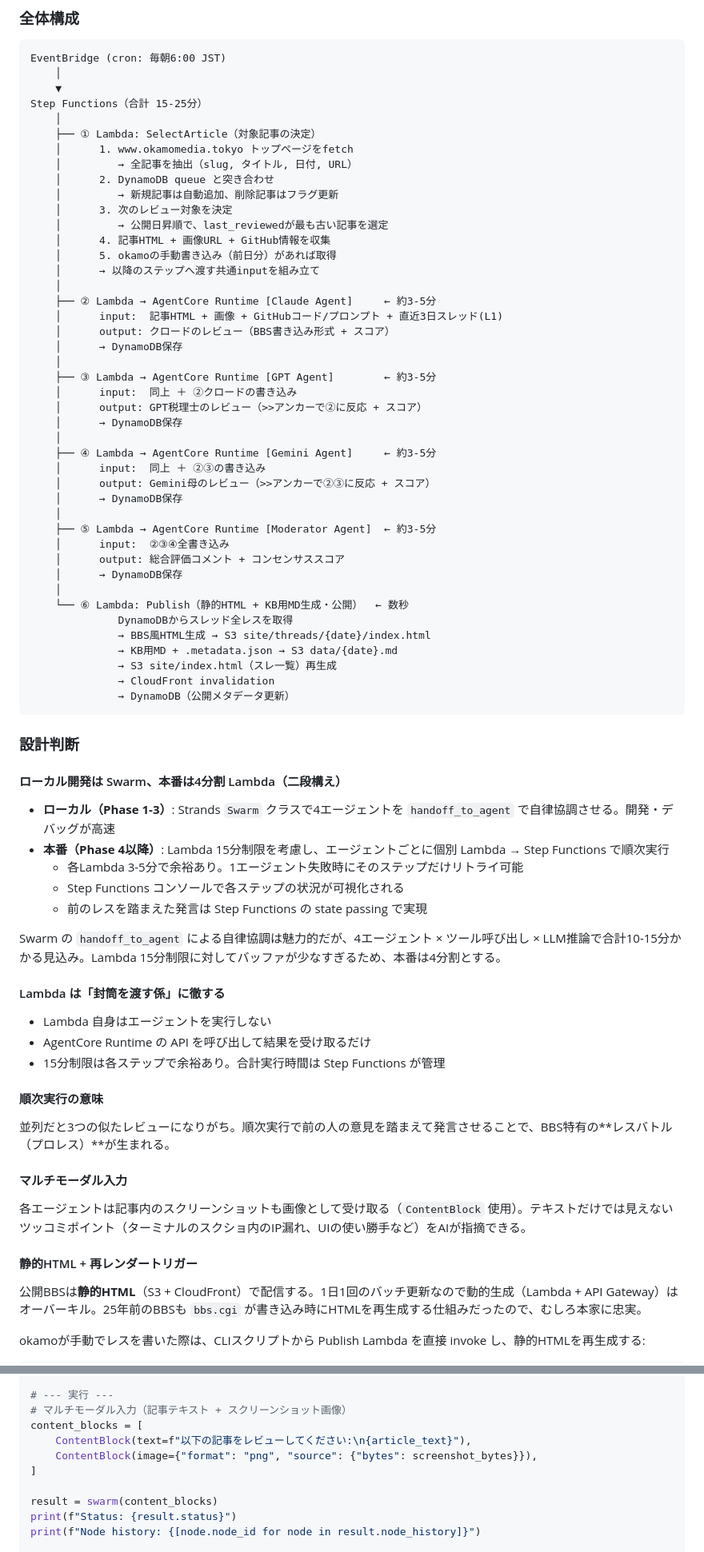
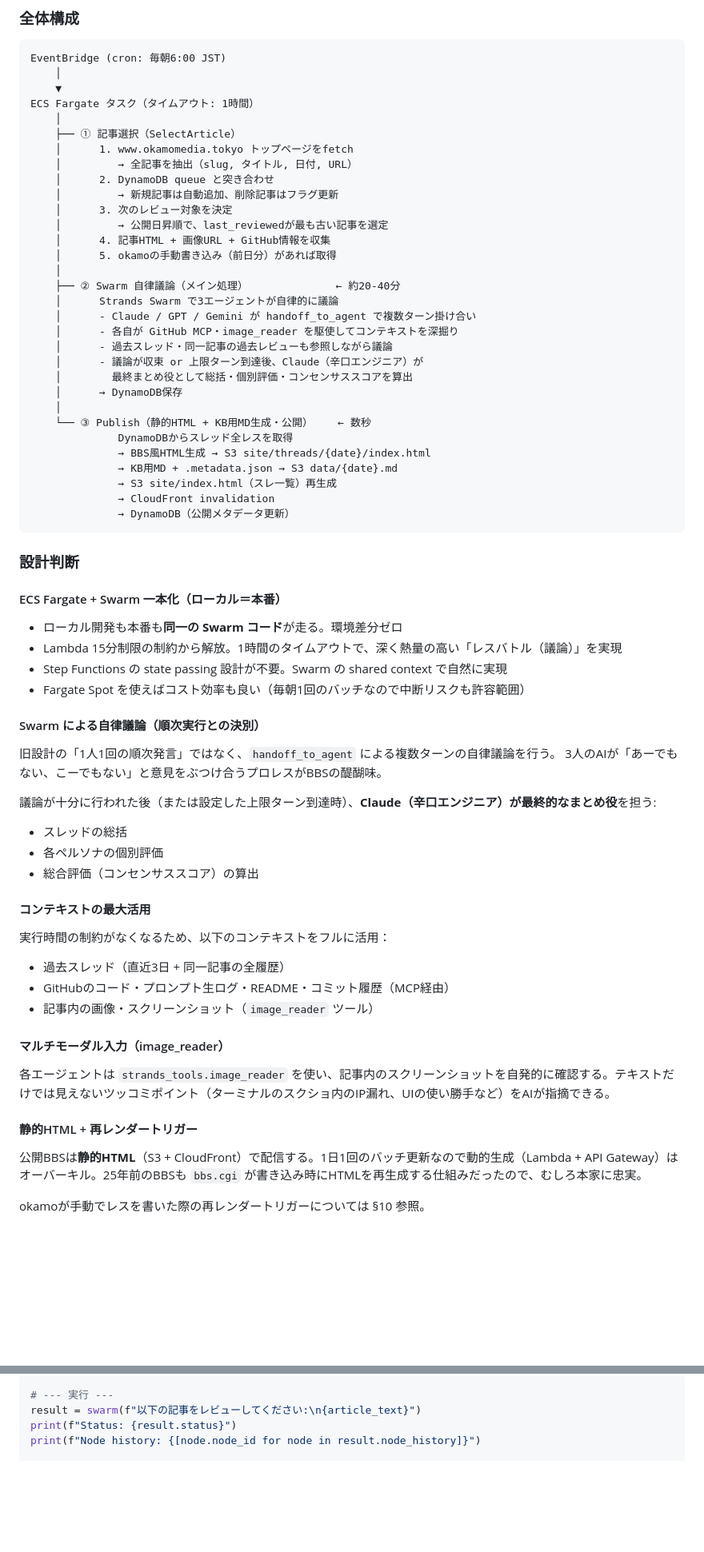
Before and after one commit to okamoto53515606/channel, a Markdown page: docs/blueprint.md, 2 parts joined by grey strips. Shown at 80% size. GitHub-like rendering; blank space fills up the shorter version.

```diff
--- a/docs/blueprint.md
+++ b/docs/blueprint.md
@@ -132,9 +152,9 @@
 EventBridge (cron: 毎朝6:00 JST)
     │
     ▼
-Step Functions（合計 15-25分）
+ECS Fargate タスク（タイムアウト: 1時間）
     │
-    ├── ① Lambda: SelectArticle（対象記事の決定）
+    ├── ① 記事選択（SelectArticle）
     │      1. www.okamomedia.tokyo トップページをfetch
     │         → 全記事を抽出（slug, タイトル, 日付, URL）
     │      2. DynamoDB queue と突き合わせ
@@ -143,29 +163,17 @@ Step Functions（合計 15-25分）
     │         → 公開日昇順で、last_reviewedが最も古い記事を選定
     │      4. 記事HTML + 画像URL + GitHub情報を収集
     │      5. okamoの手動書き込み（前日分）があれば取得
-    │      → 以降のステップへ渡す共通inputを組み立て
     │
-    ├── ② Lambda → AgentCore Runtime [Claude Agent]     ← 約3-5分
-    │      input:  記事HTML + 画像 + GitHubコード/プロンプト + 直近3日スレッド(L1)
-    │      output: クロードのレビュー（BBS書き込み形式 + スコア）
+    ├── ② Swarm 自律議論（メイン処理）              ← 約20-40分
+    │      Strands Swarm で3エージェントが自律的に議論
+    │      - Claude / GPT / Gemini が handoff_to_agent で複数ターン掛け合い
+    │      - 各自が GitHub MCP・image_reader を駆使してコンテキストを深掘り
+    │      - 過去スレッド・同一記事の過去レビューも参照しながら議論
+    │      - 議論が収束 or 上限ターン到達後、Claude（辛口エンジニア）が
+    │        最終まとめ役として総括・個別評価・コンセンサススコアを算出
     │      → DynamoDB保存
     │
-    ├── ③ Lambda → AgentCore Runtime [GPT Agent]        ← 約3-5分
-    │      input:  同上 ＋ ②クロードの書き込み
-    │      output: GPT税理士のレビュー（>>アンカーで②に反応 + スコア）
-    │      → DynamoDB保存
-    │
-    ├── ④ Lambda → AgentCore Runtime [Gemini Agent]     ← 約3-5分
-    │      input:  同上 ＋ ②③の書き込み
-    │      output: Gemini母のレビュー（>>アンカーで②③に反応 + スコア）
-    │      → DynamoDB保存
-    │
-    ├── ⑤ Lambda → AgentCore Runtime [Moderator Agent]  ← 約3-5分
-    │      input:  ②③④全書き込み
-    │      output: 総合評価コメント + コンセンサススコア
-    │      → DynamoDB保存
-    │
-    └── ⑥ Lambda: Publish（静的HTML + KB用MD生成・公開）  ← 数秒
+    └── ③ Publish（静的HTML + KB用MD生成・公開）    ← 数秒
               DynamoDBからスレッド全レスを取得
               → BBS風HTML生成 → S3 site/threads/{date}/index.html
               → KB用MD + .metadata.json → S3 data/{date}.md
@@ -176,33 +184,37 @@ Step Functions（合計 15-25分）
 
 ### 設計判断
 
-#### ローカル開発は Swarm、本番は4分割 Lambda（二段構え）
+#### ECS Fargate + Swarm 一本化（ローカル＝本番）
 
-- **ローカル（Phase 1-3）**: Strands `Swarm` クラスで4エージェントを `handoff_to_agent` で自律協調させる。開発・デバッグが高速
-- **本番（Phase 4以降）**: Lambda 15分制限を考慮し、エージェントごとに個別 Lambda → Step Functions で順次実行
-  - 各Lambda 3-5分で余裕あり。1エージェント失敗時にそのステップだけリトライ可能
-  - Step Functions コンソールで各ステップの状況が可視化される
-  - 前のレスを踏まえた発言は Step Functions の state passing で実現
+- ローカル開発も本番も**同一の Swarm コード**が走る。環境差分ゼロ
+- Lambda 15分制限の制約から解放。1時間のタイムアウトで、深く熱量の高い「レスバトル（議論）」を実現
+- Step Functions の state passing 設計が不要。Swarm の shared context で自然に実現
+- Fargate Spot を使えばコスト効率も良い（毎朝1回のバッチなので中断リスクも許容範囲）
 
-Swarm の `handoff_to_agent` による自律協調は魅力的だが、4エージェント × ツール呼び出し × LLM推論で合計10-15分かかる見込み。Lambda 15分制限に対してバッファが少なすぎるため、本番は4分割とする。
+#### Swarm による自律議論（順次実行との決別）
 
-#### Lambda は「封筒を渡す係」に徹する
+旧設計の「1人1回の順次発言」ではなく、`handoff_to_agent` による複数ターンの自律議論を行う。
+3人のAIが「あーでもない、こーでもない」と意見をぶつけ合うプロレスがBBSの醍醐味。
 
-- Lambda 自身はエージェントを実行しない
-- AgentCore Runtime の API を呼び出して結果を受け取るだけ
-- 15分制限は各ステップで余裕あり。合計実行時間は Step Functions が管理
+議論が十分に行われた後（または設定した上限ターン到達時）、**Claude（辛口エンジニア）が最終的なまとめ役**を担う:
+- スレッドの総括
+- 各ペルソナの個別評価
+- 総合評価（コンセンサススコア）の算出
 
-#### 順次実行の意味
+#### コンテキストの最大活用
 
-並列だと3つの似たレビューになりがち。順次実行で前の人の意見を踏まえて発言させることで、BBS特有の**レスバトル（プロレス）**が生まれる。
+実行時間の制約がなくなるため、以下のコンテキストをフルに活用：
+- 過去スレッド（直近3日 + 同一記事の全履歴）
+- GitHubのコード・プロンプト生ログ・README・コミット履歴（MCP経由）
+- 記事内の画像・スクリーンショット（`image_reader` ツール）
 
-#### マルチモーダル入力
+#### マルチモーダル入力（image_reader）
 
-各エージェントは記事内のスクリーンショットも画像として受け取る（`ContentBlock` 使用）。テキストだけでは見えないツッコミポイント（ターミナルのスクショ内のIP漏れ、UIの使い勝手など）をAIが指摘できる。
+各エージェントは `strands_tools.image_reader` を使い、記事内のスクリーンショットを自発的に確認する。テキストだけでは見えないツッコミポイント（ターミナルのスクショ内のIP漏れ、UIの使い勝手など）をAIが指摘できる。
 
 #### 静的HTML + 再レンダートリガー
 
 公開BBSは**静的HTML**（S3 + CloudFront）で配信する。1日1回のバッチ更新なので動的生成（Lambda + API Gateway）はオーバーキル。25年前のBBSも `bbs.cgi` が書き込み時にHTMLを再生成する仕組みだったので、むしろ本家に忠実。
 
-okamoが手動でレスを書いた際は、CLIスクリプトから Publish Lambda を直接 invoke し、静的HTMLを再生成する:
+okamoが手動でレスを書いた際の再レンダートリガーについては §10 参照。
 
@@ -297,13 +308,7 @@ swarm = Swarm(
 )
 
 # --- 実行 ---
-# マルチモーダル入力（記事テキスト + スクリーンショット画像）
-content_blocks = [
-    ContentBlock(text=f"以下の記事をレビューしてください:\n{article_text}"),
-    ContentBlock(image={"format": "png", "source": {"bytes": screenshot_bytes}}),
-]
-
-result = swarm(content_blocks)
+result = swarm(f"以下の記事をレビューしてください:\n{article_text}")
 print(f"Status: {result.status}")
 print(f"Node history: {[node.node_id for node in result.node_history]}")
 
```
Also changed, not shown: other parts of docs/blueprint.md (+244 -211 lines).
